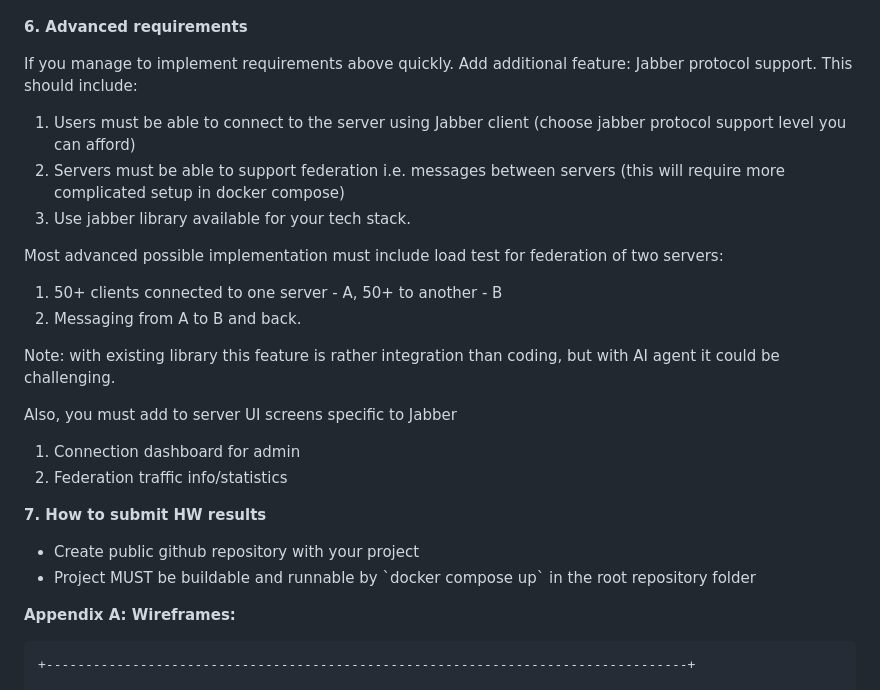
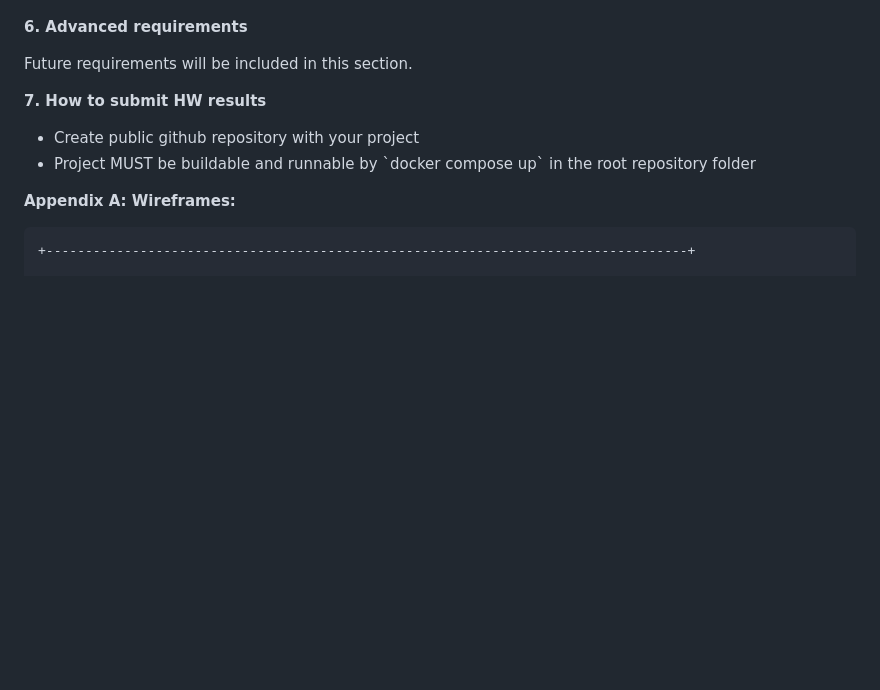
Before and after one commit to bogdan-verbenets-dataart/AIHackathon202604, a Markdown page: requirements.md, the part around the change. GitHub-like rendering; blank space fills up the shorter version.

Commit message:
Remove advanced requirements.

```diff
--- a/requirements.md
+++ b/requirements.md
@@ -438,23 +438,7 @@ __5\. Notes and Clarifications__
 
 __6\. Advanced requirements__
 
-If you manage to implement requirements above quickly\. Add additional feature: Jabber protocol support\. This should include:
-
-1. Users must be able to connect to the server using Jabber client \(choose jabber protocol support level you can afford\)
-2. Servers must be able to support federation i\.e\. messages between servers \(this will require more complicated setup in docker compose\)
-3. Use jabber library available for your tech stack\.
-
-Most advanced possible implementation must include load test for federation of two servers:
-
-1. 50\+ clients connected to one server \- A, 50\+ to another \- B
-2. Messaging from A to B and back\.
-
-Note: with existing library this feature is rather integration than coding, but with AI agent it could be challenging\.
-
-Also, you must add to server UI screens specific to Jabber
-
-1. Connection dashboard for admin
-2. Federation traffic info/statistics
+Future requirements will be included in this section.
 
 __7\. How to submit HW results__
 
```
